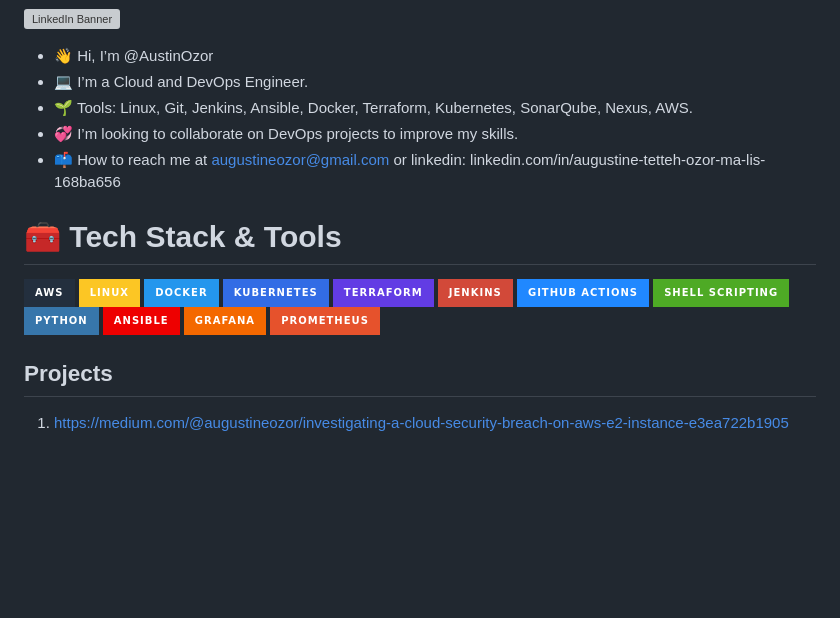
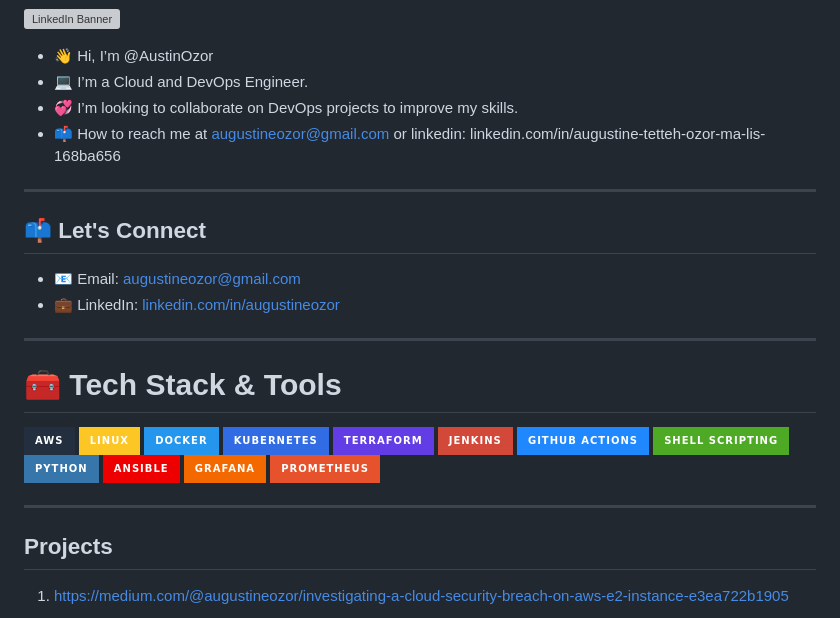
Before and after one commit to AustinOzor/AustinOzor, a Markdown page: README.md, the part around one of its changes. Drawn GitHub-style; badges without logos; blank space fills up the shorter version; grey boxes are pictures that could not be loaded.

```diff
--- a/README.md
+++ b/README.md
@@ -3,10 +3,17 @@
 
 - 👋 Hi, I’m @AustinOzor
 - 💻 I’m a Cloud and DevOps Engineer.
-- 🌱 Tools: Linux, Git, Jenkins, Ansible, Docker, Terraform, Kubernetes, SonarQube, Nexus, AWS.
 - 💞️ I’m looking to collaborate on DevOps projects to improve my skills.
 - 📫 How to reach me at augustineozor@gmail.com or linkedin: linkedin.com/in/augustine-tetteh-ozor-ma-lis-168ba656
 
+---
+
+## 📫 Let's Connect
+
+- 📧 Email: [augustineozor@gmail.com](mailto:augustineozor@gmail.com)
+- 💼 LinkedIn: [linkedin.com/in/augustineozor](https://www.linkedin.com/in/augustinetettehozor/)
+
+---
 # 🧰 Tech Stack & Tools
 
 ![AWS](https://img.shields.io/badge/AWS-232F3E?style=for-the-badge&logo=amazonaws&logoColor=white)
@@ -22,6 +29,7 @@
 ![Grafana](https://img.shields.io/badge/Grafana-F46800?style=for-the-badge&logo=grafana&logoColor=white)
 ![Prometheus](https://img.shields.io/badge/Prometheus-E6522C?style=for-the-badge&logo=prometheus&logoColor=white)
 
+---
 ## Projects ##
 1. https://medium.com/@augustineozor/investigating-a-cloud-security-breach-on-aws-e2-instance-e3ea722b1905
 
```
Also changed, not shown: other parts of README.md (+1 -0 lines).
